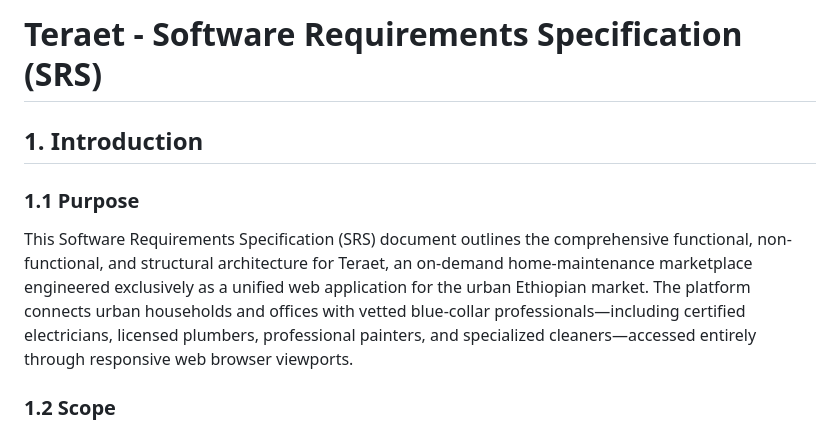
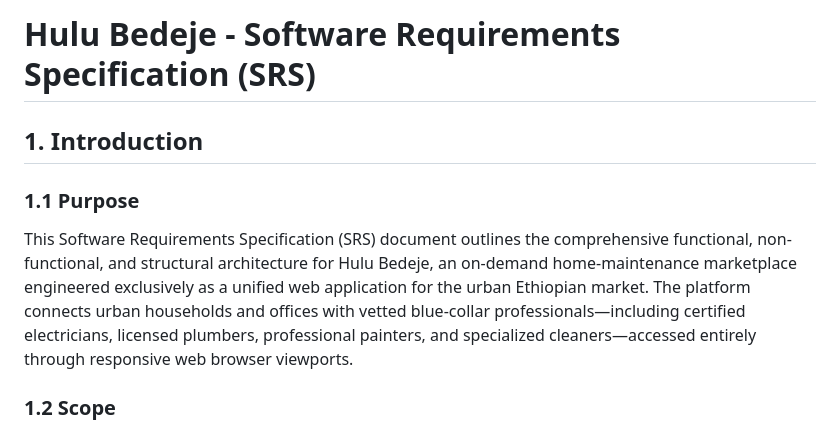
Before and after one commit to Masud-Wubetu/Habesha_Freight, a Markdown page: README.md, the part around the change. Drawn GitHub-style.

Commit message:
Change brand name

```diff
--- a/README.md
+++ b/README.md
@@ -1,8 +1,8 @@
-# Teraet - Software Requirements Specification (SRS)
+# Hulu Bedeje - Software Requirements Specification (SRS)
 
 ## 1. Introduction
 ### 1.1 Purpose
-This Software Requirements Specification (SRS) document outlines the comprehensive functional, non-functional, and structural architecture for Teraet, an on-demand home-maintenance marketplace engineered exclusively as a unified web application for the urban Ethiopian market. The platform connects urban households and offices with vetted blue-collar professionals—including certified electricians, licensed plumbers, professional painters, and specialized cleaners—accessed entirely through responsive web browser viewports.
+This Software Requirements Specification (SRS) document outlines the comprehensive functional, non-functional, and structural architecture for Hulu Bedeje, an on-demand home-maintenance marketplace engineered exclusively as a unified web application for the urban Ethiopian market. The platform connects urban households and offices with vetted blue-collar professionals—including certified electricians, licensed plumbers, professional painters, and specialized cleaners—accessed entirely through responsive web browser viewports.
 
 ### 1.2 Scope
 The system is built on a single-codebase web architecture utilizing a modern full-stack web framework (Next.js / React with Tailwind CSS) backed by a relational database and API server. It manages multi-factor authentication, Role-Based Access Control (RBAC), geospatial service discovery, booking lifecycle state machines, and administrative KYC verification within a unified web portal. Real-time online payment gateway and automated escrow integrations are explicitly excluded from this iteration due to administrative onboarding constraints.
```
